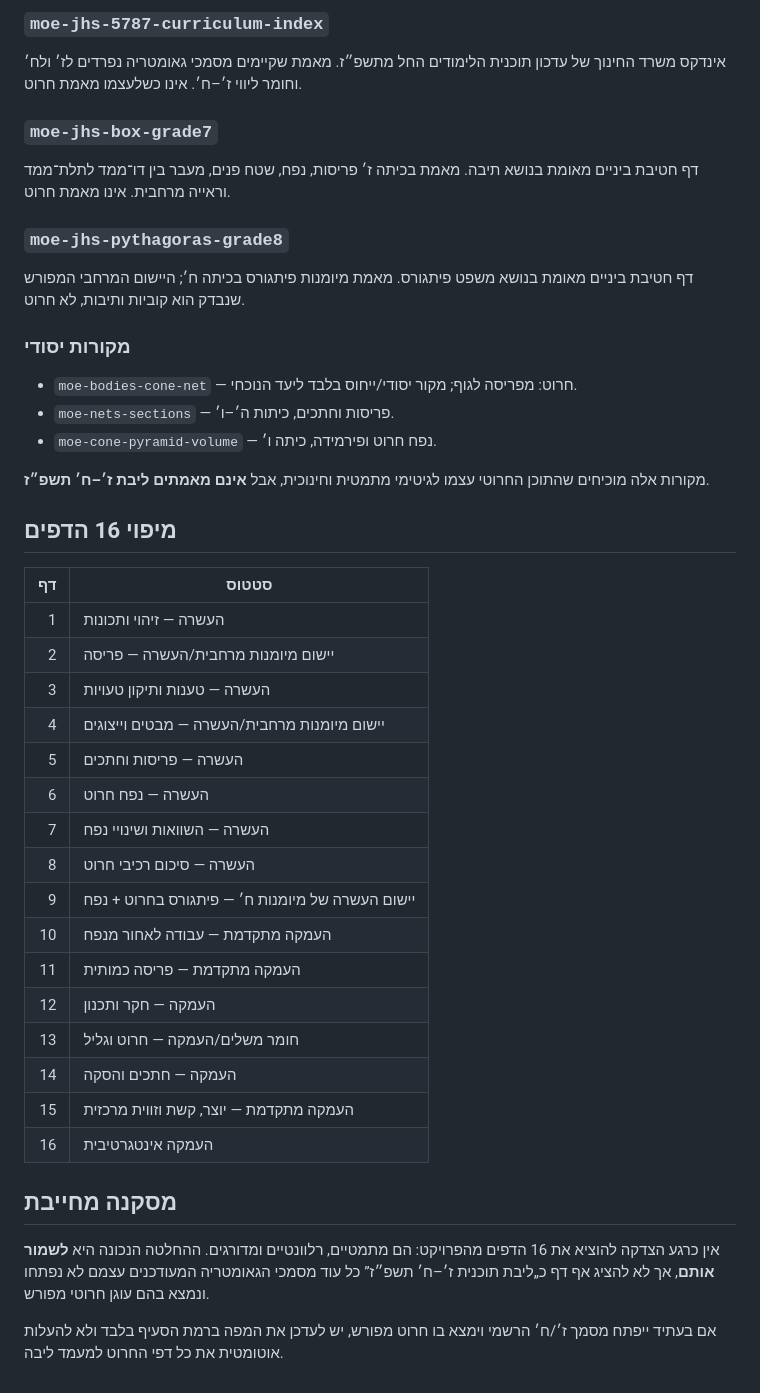
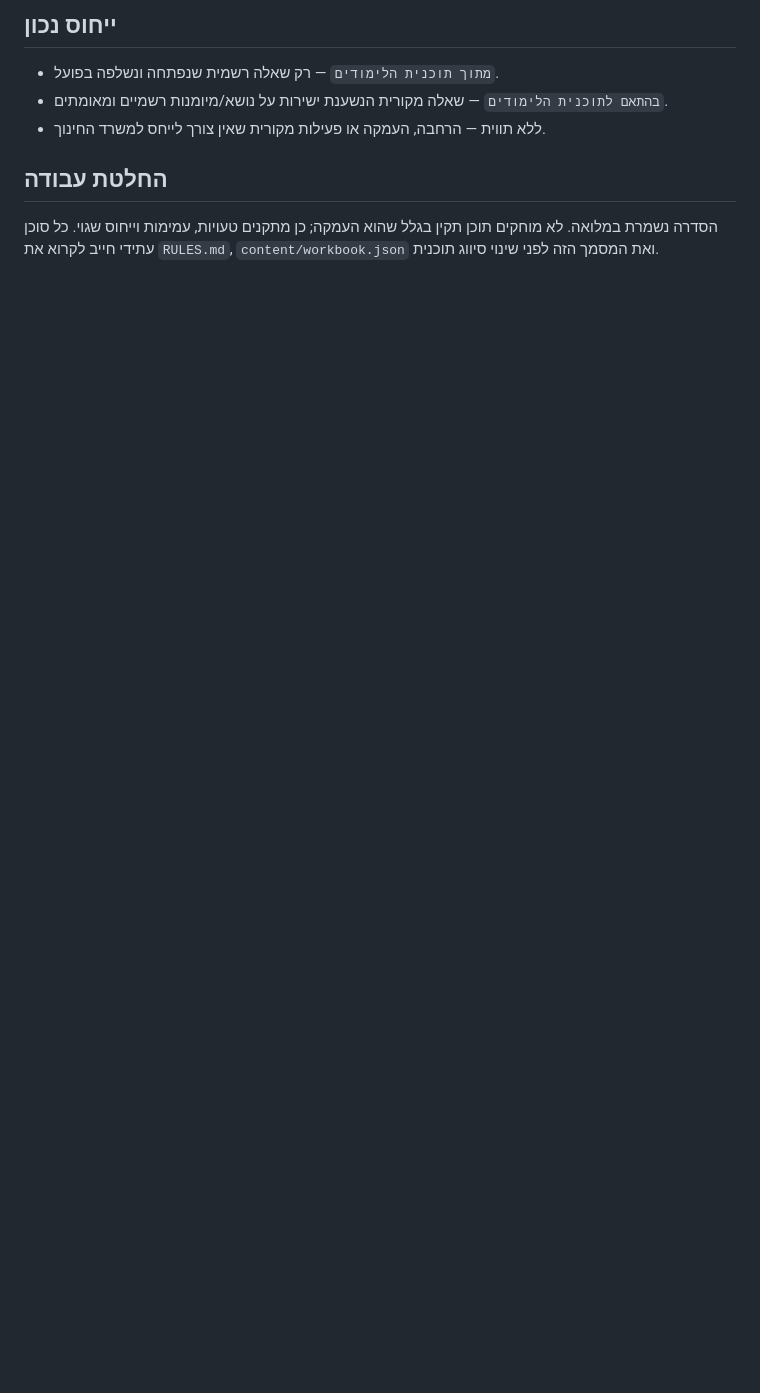
Before and after one commit to yanivmizrachiy/smartschool-hebrew-voice-notes, a Markdown page: research/CONE-CURRICULUM-MAP-5787.md, the part around one of its changes. Drawn GitHub-style; blank space fills up the shorter version.

```diff
--- a/research/CONE-CURRICULUM-MAP-5787.md
+++ b/research/CONE-CURRICULUM-MAP-5787.md
@@ -41,43 +38,10 @@
 
-### `moe-jhs-5787-curriculum-index`
-אינדקס משרד החינוך של עדכון תוכנית הלימודים החל מתשפ״ז. מאמת שקיימים מסמכי גאומטריה נפרדים לז׳ ולח׳ וחומר ליווי ז׳–ח׳. אינו כשלעצמו מאמת חרוט.
+## ייחוס נכון
 
-### `moe-jhs-box-grade7`
-דף חטיבת ביניים מאומת בנושא תיבה. מאמת בכיתה ז׳ פריסות, נפח, שטח פנים, מעבר בין דו־ממד לתלת־ממד וראייה מרחבית. אינו מאמת חרוט.
+- `מתוך תוכנית הלימודים` — רק שאלה רשמית שנפתחה ונשלפה בפועל.
+- `בהתאם לתוכנית הלימודים` — שאלה מקורית הנשענת ישירות על נושא/מיומנות רשמיים ומאומתים.
+- ללא תווית — הרחבה, העמקה או פעילות מקורית שאין צורך לייחס למשרד החינוך.
 
-### `moe-jhs-pythagoras-grade8`
-דף חטיבת ביניים מאומת בנושא משפט פיתגורס. מאמת מיומנות פיתגורס בכיתה ח׳; היישום המרחבי המפורש שנבדק הוא קוביות ותיבות, לא חרוט.
+## החלטת עבודה
 
-### מקורות יסודי
-- `moe-bodies-cone-net` — חרוט: מפריסה לגוף; מקור יסודי/ייחוס בלבד ליעד הנוכחי.
-- `moe-nets-sections` — פריסות וחתכים, כיתות ה׳–ו׳.
-- `moe-cone-pyramid-volume` — נפח חרוט ופירמידה, כיתה ו׳.
-
-מקורות אלה מוכיחים שהתוכן החרוטי עצמו לגיטימי מתמטית וחינוכית, אבל **אינם מאמתים ליבת ז׳–ח׳ תשפ״ז**.
-
-## מיפוי 16 הדפים
-
-| דף | סטטוס |
-|---:|---|
-| 1 | העשרה — זיהוי ותכונות |
-| 2 | יישום מיומנות מרחבית/העשרה — פריסה |
-| 3 | העשרה — טענות ותיקון טעויות |
-| 4 | יישום מיומנות מרחבית/העשרה — מבטים וייצוגים |
-| 5 | העשרה — פריסות וחתכים |
-| 6 | העשרה — נפח חרוט |
-| 7 | העשרה — השוואות ושינויי נפח |
-| 8 | העשרה — סיכום רכיבי חרוט |
-| 9 | יישום העשרה של מיומנות ח׳ — פיתגורס בחרוט + נפח |
-| 10 | העמקה מתקדמת — עבודה לאחור מנפח |
-| 11 | העמקה מתקדמת — פריסה כמותית |
-| 12 | העמקה — חקר ותכנון |
-| 13 | חומר משלים/העמקה — חרוט וגליל |
-| 14 | העמקה — חתכים והסקה |
-| 15 | העמקה מתקדמת — יוצר, קשת וזווית מרכזית |
-| 16 | העמקה אינטגרטיבית |
-
-## מסקנה מחייבת
-
-אין כרגע הצדקה להוציא את 16 הדפים מהפרויקט: הם מתמטיים, רלוונטיים ומדורגים. ההחלטה הנכונה היא **לשמור אותם**, אך לא להציג אף דף כ„ליבת תוכנית ז׳–ח׳ תשפ״ז” כל עוד מסמכי הגאומטריה המעודכנים עצמם לא נפתחו ונמצא בהם עוגן חרוטי מפורש.
-
-אם בעתיד ייפתח מסמך ז׳/ח׳ הרשמי וימצא בו חרוט מפורש, יש לעדכן את המפה ברמת הסעיף בלבד ולא להעלות אוטומטית את כל דפי החרוט למעמד ליבה.
+הסדרה נשמרת במלואה. לא מוחקים תוכן תקין בגלל שהוא העמקה; כן מתקנים טעויות, עמימות וייחוס שגוי. כל סוכן עתידי חייב לקרוא את `RULES.md`, `content/workbook.json` ואת המסמך הזה לפני שינוי סיווג תוכנית.
```
Also changed, not shown: other parts of research/CONE-CURRICULUM-MAP-5787.md (+28 -31 lines).
